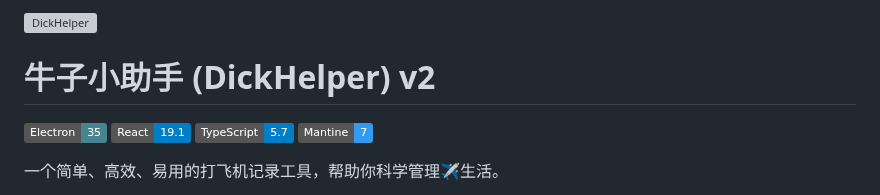
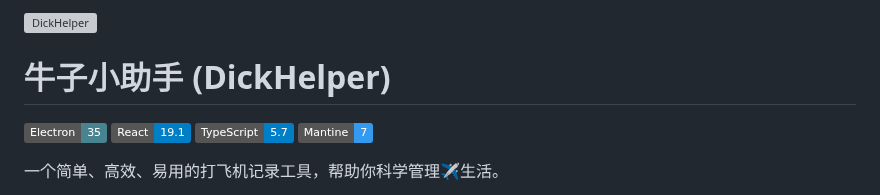
Before and after one commit to fsxxzjpbp/DickHelper, a Markdown page: README.md, the part around one of its changes. Rendered like a GitHub page; badges without logos; grey boxes are pictures that could not be loaded.

Commit message:
Update README with new logo and title format
Updated the project logo and removed version number from the title.

```diff
--- a/README.md
+++ b/README.md
@@ -2,5 +2,5 @@
 
-# 牛子小助手 (DickHelper) v2
+# 牛子小助手 (DickHelper)
 
 [![Electron](https://img.shields.io/badge/Electron-35-47848F.svg)](https://www.electronjs.org/)
 [![React](https://img.shields.io/badge/React-19.1-blue.svg)](https://reactjs.org/)
```
Also changed, not shown: other parts of README.md (+1 -1 lines).
